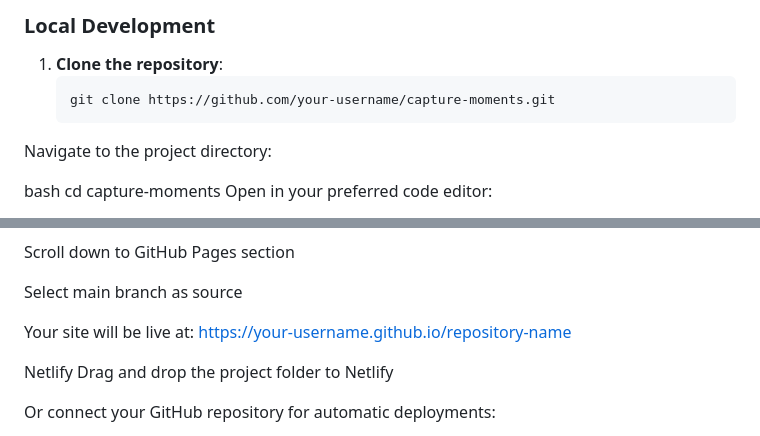
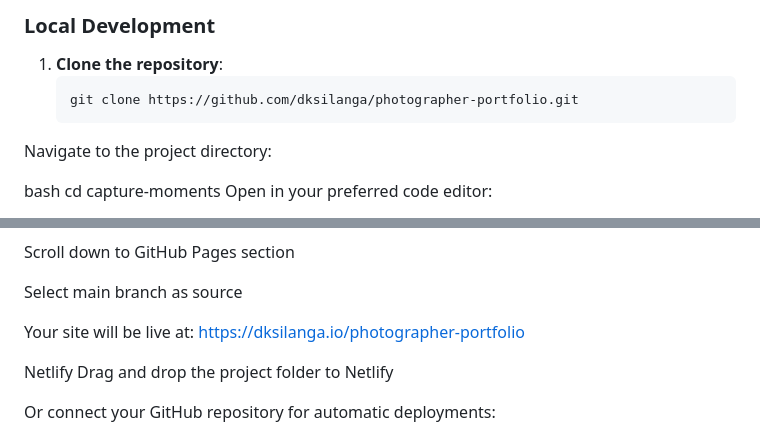
Before and after one commit to dksilanga/photographer-portfolio, a Markdown page: README.md, 2 parts joined by grey strips. Drawn GitHub-style.

````diff
--- a/README.md
+++ b/README.md
@@ -72,7 +72,7 @@ text
 
 1. **Clone the repository**:
    ```bash
-   git clone https://github.com/your-username/capture-moments.git
+   git clone https://github.com/dksilanga/photographer-portfolio.git
 Navigate to the project directory:
 
 bash
@@ -114,7 +114,7 @@ Scroll down to GitHub Pages section
 
 Select main branch as source
 
-Your site will be live at: https://your-username.github.io/repository-name
+Your site will be live at: https://dksilanga.io/photographer-portfolio
 
 Netlify
 Drag and drop the project folder to Netlify
````
